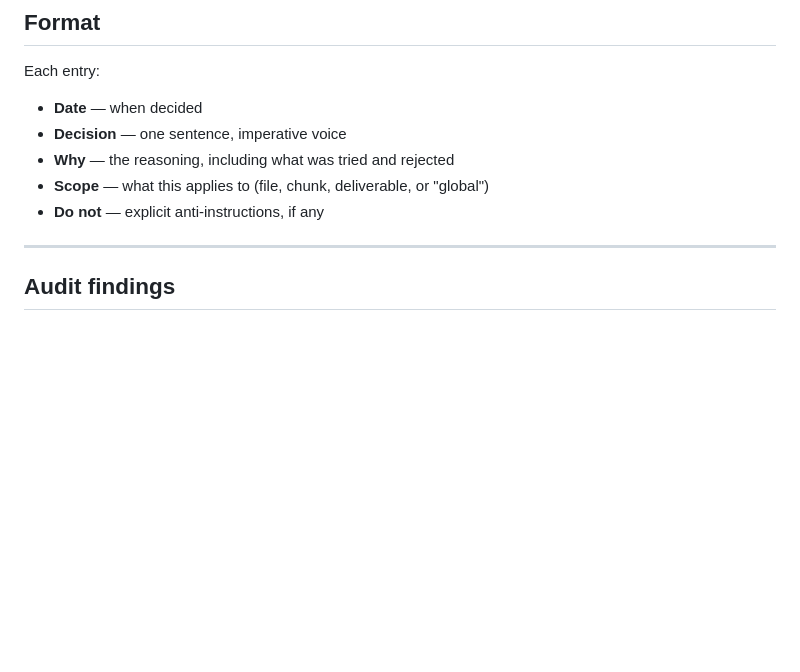
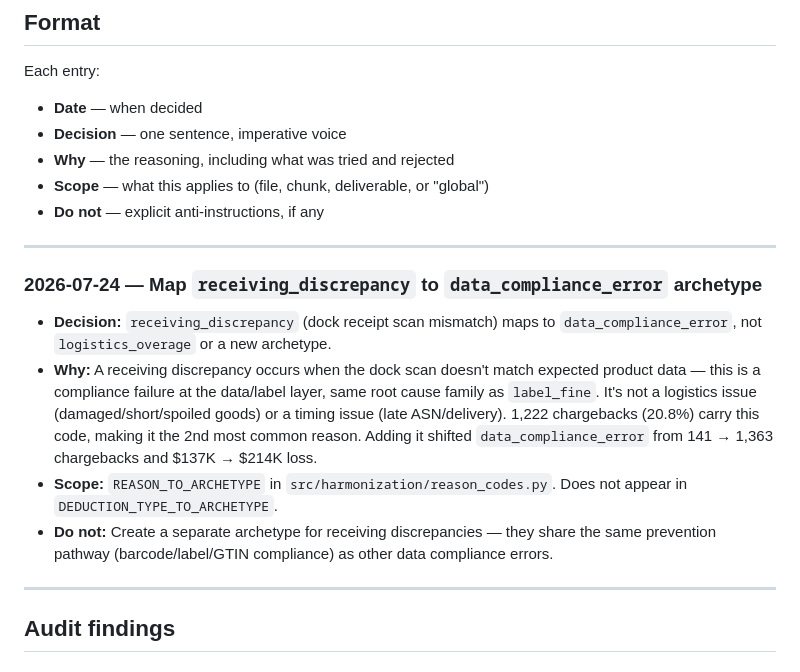
Before and after one commit to MsShawnP/chargeback-prediction-model, a Markdown page: DECISIONS.md, the part around the change. Rendered like a GitHub page; blank space fills up the shorter version.

```diff
--- a/DECISIONS.md
+++ b/DECISIONS.md
@@ -14,6 +14,15 @@ Each entry:
 - **Why** — the reasoning, including what was tried and rejected
 - **Scope** — what this applies to (file, chunk, deliverable, or "global")
 - **Do not** — explicit anti-instructions, if any
+
+---
+
+### 2026-07-24 — Map `receiving_discrepancy` to `data_compliance_error` archetype
+
+- **Decision:** `receiving_discrepancy` (dock receipt scan mismatch) maps to `data_compliance_error`, not `logistics_overage` or a new archetype.
+- **Why:** A receiving discrepancy occurs when the dock scan doesn't match expected product data — this is a compliance failure at the data/label layer, same root cause family as `label_fine`. It's not a logistics issue (damaged/short/spoiled goods) or a timing issue (late ASN/delivery). 1,222 chargebacks (20.8%) carry this code, making it the 2nd most common reason. Adding it shifted `data_compliance_error` from 141 → 1,363 chargebacks and $137K → $214K loss.
+- **Scope:** `REASON_TO_ARCHETYPE` in `src/harmonization/reason_codes.py`. Does not appear in `DEDUCTION_TYPE_TO_ARCHETYPE`.
+- **Do not:** Create a separate archetype for receiving discrepancies — they share the same prevention pathway (barcode/label/GTIN compliance) as other data compliance errors.
 
 ---
 
```
Also changed, not shown: FAILURES.md (+28 -0 lines), HANDOFF.md (+12 -0 lines).
